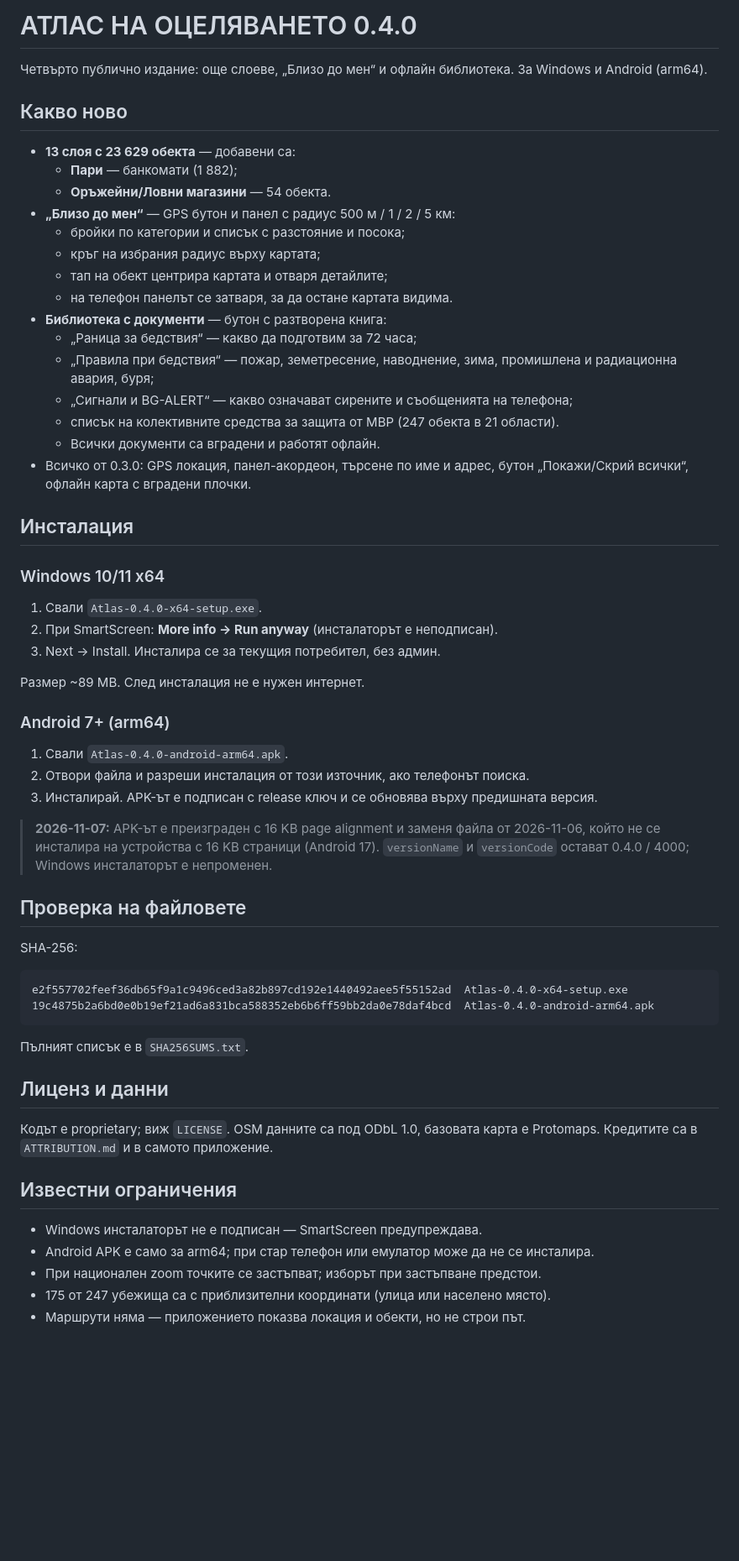
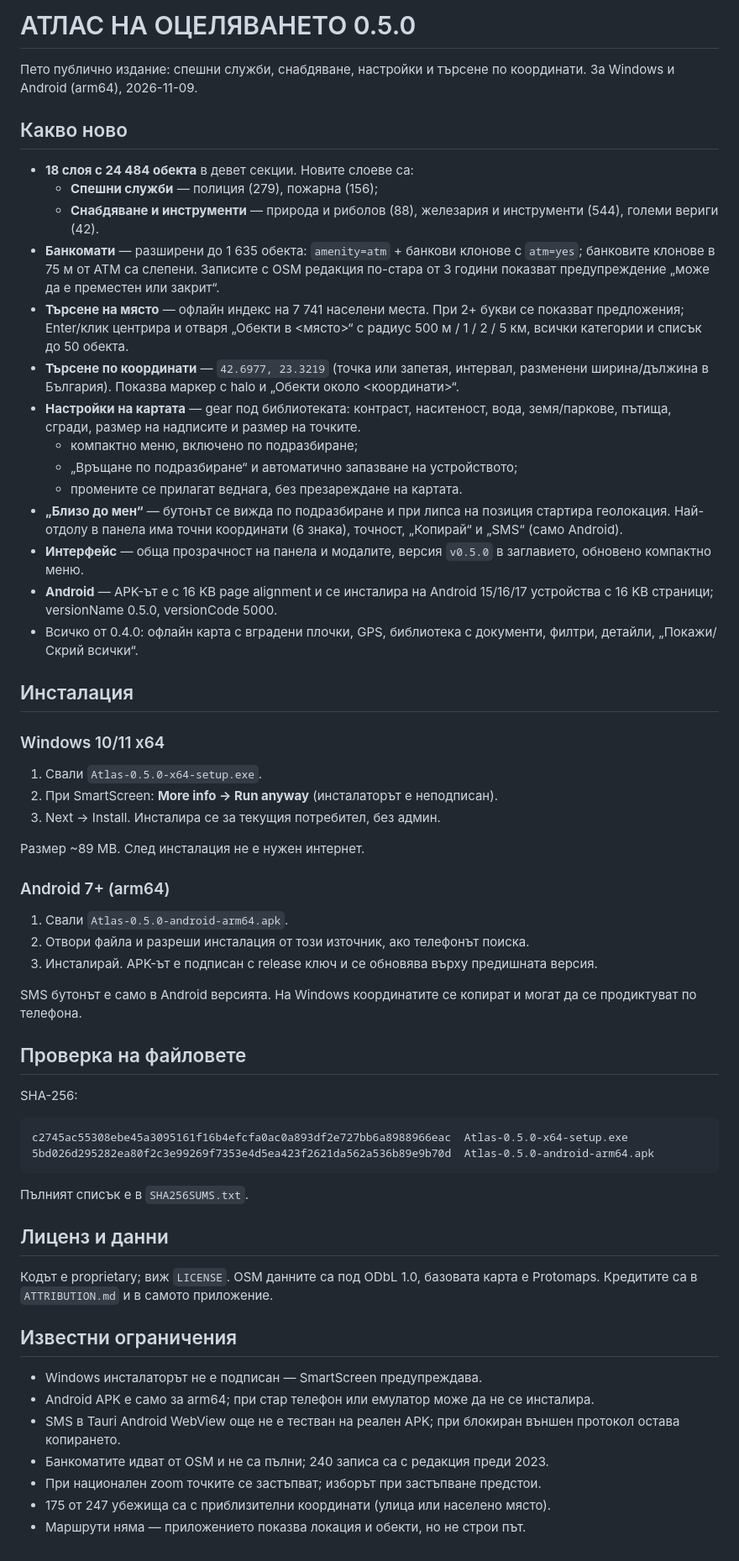
Before and after one commit to otvadzaglaviata-cloud/atlas-na-otselyavaneto, a Markdown page: RELEASE_NOTES.md, the part around the change. Shown at 84% size. Rendered like a GitHub page; blank space fills up the shorter version.

Commit message:
Release 0.5.0

````diff
--- a/RELEASE_NOTES.md
+++ b/RELEASE_NOTES.md
@@ -1,33 +1,43 @@
-# АТЛАС НА ОЦЕЛЯВАНЕТО 0.4.0
+# АТЛАС НА ОЦЕЛЯВАНЕТО 0.5.0
 
-Четвърто публично издание: още слоеве, „Близо до мен“ и офлайн библиотека.
-За Windows и Android (arm64).
+Пето публично издание: спешни служби, снабдяване, настройки и търсене по координати.
+За Windows и Android (arm64), 2026-11-09.
 
 ## Какво ново
 
-- **13 слоя с 23 629 обекта** — добавени са:
-  - **Пари** — банкомати (1 882);
-  - **Оръжейни/Ловни магазини** — 54 обекта.
-- **„Близо до мен“** — GPS бутон и панел с радиус 500 м / 1 / 2 / 5 км:
-  - бройки по категории и списък с разстояние и посока;
-  - кръг на избрания радиус върху картата;
-  - тап на обект центрира картата и отваря детайлите;
-  - на телефон панелът се затваря, за да остане картата видима.
-- **Библиотека с документи** — бутон с разтворена книга:
-  - „Раница за бедствия“ — какво да подготвим за 72 часа;
-  - „Правила при бедствия“ — пожар, земетресение, наводнение, зима, промишлена и
-    радиационна авария, буря;
-  - „Сигнали и BG-ALERT“ — какво означават сирените и съобщенията на телефона;
-  - списък на колективните средства за защита от МВР (247 обекта в 21 области).
-  - Всички документи са вградени и работят офлайн.
-- Всичко от 0.3.0: GPS локация, панел-акордеон, търсене по име и адрес, бутон
-  „Покажи/Скрий всички“, офлайн карта с вградени плочки.
+- **18 слоя с 24 484 обекта** в девет секции. Новите слоеве са:
+  - **Спешни служби** — полиция (279), пожарна (156);
+  - **Снабдяване и инструменти** — природа и риболов (88), железария и инструменти
+    (544), големи вериги (42).
+- **Банкомати** — разширени до 1 635 обекта: `amenity=atm` + банкови клонове с
+  `atm=yes`; банковите клонове в 75 м от ATM са слепени. Записите с OSM редакция
+  по-стара от 3 години показват предупреждение „може да е преместен или закрит“.
+- **Търсене на място** — офлайн индекс на 7 741 населени места. При 2+ букви се
+  показват предложения; Enter/клик центрира и отваря „Обекти в <място>“ с радиус
+  500 м / 1 / 2 / 5 км, всички категории и списък до 50 обекта.
+- **Търсене по координати** — `42.6977, 23.3219` (точка или запетая, интервал,
+  разменени ширина/дължина в България). Показва маркер с halo и „Обекти около
+  <координати>“.
+- **Настройки на картата** — gear под библиотеката: контраст, наситеност, вода,
+  земя/паркове, пътища, сгради, размер на надписите и размер на точките.
+  - компактно меню, включено по подразбиране;
+  - „Връщане по подразбиране“ и автоматично запазване на устройството;
+  - промените се прилагат веднага, без презареждане на картата.
+- **„Близо до мен“** — бутонът се вижда по подразбиране и при липса на позиция
+  стартира геолокация. Най-отдолу в панела има точни координати (6 знака), точност,
+  „Копирай“ и „SMS“ (само Android).
+- **Интерфейс** — обща прозрачност на панела и модалите, версия `v0.5.0` в заглавието,
+  обновено компактно меню.
+- **Android** — APK-ът е с 16 KB page alignment и се инсталира на Android 15/16/17
+  устройства с 16 KB страници; versionName 0.5.0, versionCode 5000.
+- Всичко от 0.4.0: офлайн карта с вградени плочки, GPS, библиотека с документи,
+  филтри, детайли, „Покажи/Скрий всички“.
 
 ## Инсталация
 
 ### Windows 10/11 x64
 
-1. Свали `Atlas-0.4.0-x64-setup.exe`.
+1. Свали `Atlas-0.5.0-x64-setup.exe`.
 2. При SmartScreen: **More info → Run anyway** (инсталаторът е неподписан).
 3. Next → Install. Инсталира се за текущия потребител, без админ.
 
@@ -35,21 +45,20 @@
 
 ### Android 7+ (arm64)
 
-1. Свали `Atlas-0.4.0-android-arm64.apk`.
+1. Свали `Atlas-0.5.0-android-arm64.apk`.
 2. Отвори файла и разреши инсталация от този източник, ако телефонът поиска.
 3. Инсталирай. APK-ът е подписан с release ключ и се обновява върху предишната версия.
 
-> **2026-11-07:** APK-ът е преизграден с 16 KB page alignment и заменя файла от
-> 2026-11-06, който не се инсталира на устройства с 16 KB страници (Android 17).
-> `versionName` и `versionCode` остават 0.4.0 / 4000; Windows инсталаторът е непроменен.
+SMS бутонът е само в Android версията. На Windows координатите се копират и могат да се
+продиктуват по телефона.
 
 ## Проверка на файловете
 
 SHA-256:
 
 ```text
-e2f557702feef36db65f9a1c9496ced3a82b897cd192e1440492aee5f55152ad  Atlas-0.4.0-x64-setup.exe
-19c4875b2a6bd0e0b19ef21ad6a831bca588352eb6b6ff59bb2da0e78daf4bcd  Atlas-0.4.0-android-arm64.apk
+c2745ac55308ebe45a3095161f16b4efcfa0ac0a893df2e727bb6a8988966eac  Atlas-0.5.0-x64-setup.exe
+5bd026d295282ea80f2c3e99269f7353e4d5ea423f2621da562a536b89e9b70d  Atlas-0.5.0-android-arm64.apk
 ```
 
 Пълният списък е в `SHA256SUMS.txt`.
@@ -63,6 +72,9 @@ Protomaps. Кредитите са в `ATTRIBUTION.md` и в самото при
 
 - Windows инсталаторът не е подписан — SmartScreen предупреждава.
 - Android APK е само за arm64; при стар телефон или емулатор може да не се инсталира.
+- SMS в Tauri Android WebView още не е тестван на реален APK; при блокиран външен
+  протокол остава копирането.
+- Банкоматите идват от OSM и не са пълни; 240 записа са с редакция преди 2023.
 - При национален zoom точките се застъпват; изборът при застъпване предстои.
 - 175 от 247 убежища са с приблизителни координати (улица или населено място).
 - Маршрути няма — приложението показва локация и обекти, но не строи път.
````
Also changed, not shown: README.md (+23 -16 lines), screenshot.png, 1 other file.
